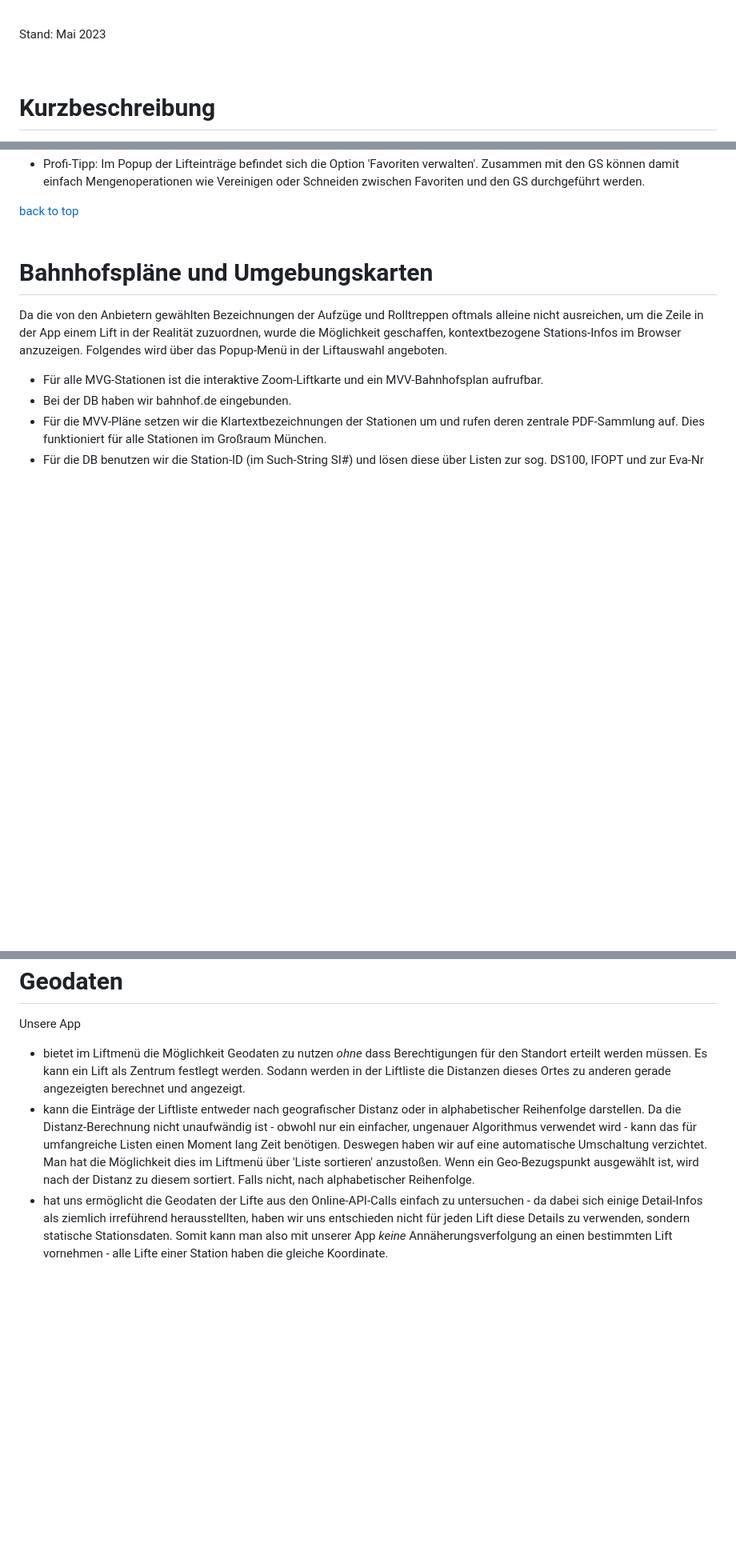
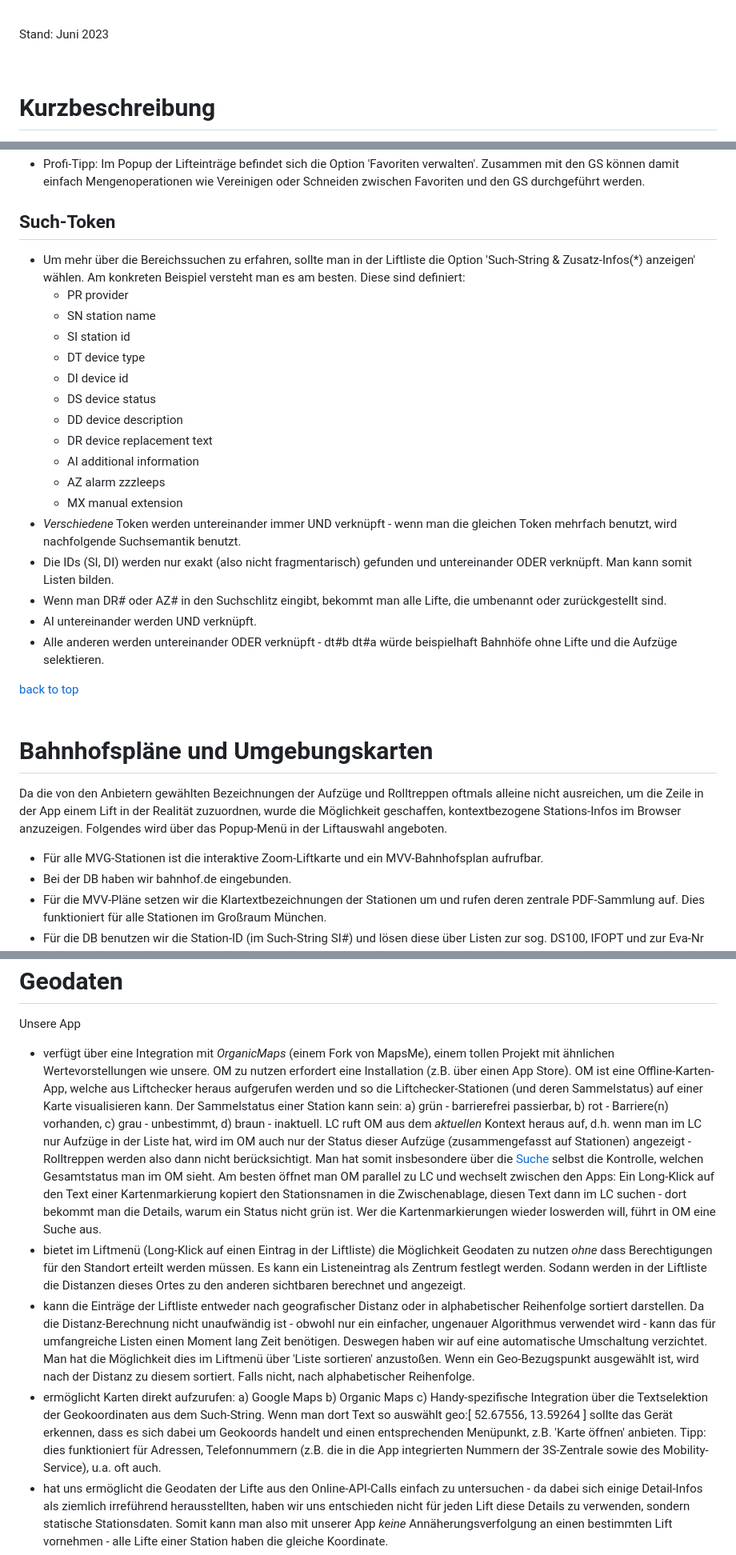
Before and after one commit to snfiware/liftchecker-releases, a Markdown page: readme.md, 3 parts joined by grey strips. Shown at 80% size. Rendered like a GitHub page; blank space fills up the shorter version.

```diff
--- a/readme.md
+++ b/readme.md
@@ -44,7 +38,7 @@ Download <pre style='display:inline-block;'> <a href='https://github.com/snfiwar
     <li class="toc"><a href="#hNotes">Hinweise</a> </li>
 </ol>
 <br/>
-<p>Stand: Mai 2023</p>
+<p>Stand: Juni 2023</p>
 <br id="hKeyFeatures"/>
 <h1>Kurzbeschreibung</h1>
 <p>Barrierefrei unterwegs mit den Öffis - dafür haben wir Liftchecker erstellt! Wir bieten eine hochgradig integrierte App, um möglichst ohne Probleme durch den ÖPNV zu kommen und alle Informationen "auf einen Klick" zur Hand zu haben, die wichtig sind, wenn man trotz Mobilitätseinschränkung aktiv sein will.</p>
@@ -154,4 +152,27 @@ Download <pre style='display:inline-block;'> <a href='https://github.com/snfiwar
     <li>Profi-Tipp: Im Popup der Lifteinträge befindet sich die Option 'Favoriten verwalten'. Zusammen mit den GS können damit einfach Mengenoperationen wie Vereinigen oder Schneiden zwischen Favoriten und den GS durchgeführt werden.</li>
+</ul>
+<h2>Such-Token</h2>
+<ul>
+    <li>Um mehr über die Bereichssuchen zu erfahren, sollte man in der Liftliste die Option 'Such-String & Zusatz-Infos(*) anzeigen' wählen. Am konkreten Beispiel versteht man es am besten. Diese sind definiert:
+        <ul>
+            <li>PR provider</li>
+            <li>SN station name</li>
+            <li>SI station id</li>
+            <li>DT device type</li>
+            <li>DI device id</li>
+            <li>DS device status</li>
+            <li>DD device description</li>
+            <li>DR device replacement text</li>
+            <li>AI additional information</li>
+            <li>AZ alarm zzzleeps</li>
+            <li>MX manual extension</li>
+        </ul>
+    </li>
+    <li><i>Verschiedene</i> Token werden untereinander immer UND verknüpft - wenn man die gleichen Token mehrfach benutzt, wird nachfolgende Suchsemantik benutzt.</li>
+    <li>Die IDs (SI, DI) werden nur exakt (also nicht fragmentarisch) gefunden und untereinander ODER verknüpft. Man kann somit Listen bilden.</li>
+    <li>Wenn man DR# oder AZ# in den Suchschlitz eingibt, bekommt man alle Lifte, die umbenannt oder zurückgestellt sind.</li>
+    <li>AI untereinander werden UND verknüpft.</li>
+    <li>Alle anderen werden untereinander ODER verknüpft - dt#b dt#a würde beispielhaft Bahnhöfe ohne Lifte und die Aufzüge selektieren.</li>
 </ul>
 
 <div style="text-align:right;padding-right:20px;"><a href="#hTopToc">back to top</a></div>
@@ -173,8 +194,10 @@ Download <pre style='display:inline-block;'> <a href='https://github.com/snfiwar
 <h1>Geodaten</h1>
 <p>Unsere App</p>
 <ul>
-    <li>bietet im Liftmenü die Möglichkeit Geodaten zu nutzen <i>ohne</i> dass Berechtigungen für den Standort erteilt werden müssen. Es kann ein Lift als Zentrum festlegt werden. Sodann werden in der Liftliste die Distanzen dieses Ortes zu anderen gerade angezeigten berechnet und angezeigt. </li>
-    <li>kann die Einträge der Liftliste entweder nach geografischer Distanz oder in alphabetischer Reihenfolge darstellen. Da die Distanz-Berechnung nicht unaufwändig ist - obwohl nur ein einfacher, ungenauer Algorithmus verwendet wird - kann das für umfangreiche Listen einen Moment lang Zeit benötigen. Deswegen haben wir auf eine automatische Umschaltung verzichtet. Man hat die Möglichkeit dies im Liftmenü über 'Liste sortieren' anzustoßen. Wenn ein Geo-Bezugspunkt ausgewählt ist, wird nach der Distanz zu diesem sortiert. Falls nicht, nach alphabetischer Reihenfolge.</li>
+    <li>verfügt über eine Integration mit <i>OrganicMaps</i> (einem Fork von MapsMe), einem tollen Projekt mit ähnlichen Wertevorstellungen wie unsere. OM zu nutzen erfordert eine Installation (z.B. über einen App Store). OM ist eine Offline-Karten-App, welche aus Liftchecker heraus aufgerufen werden und so die Liftchecker-Stationen (und deren Sammelstatus) auf einer Karte visualisieren kann. Der Sammelstatus einer Station kann sein: a) grün - barrierefrei passierbar, b) rot - Barriere(n) vorhanden, c) grau - unbestimmt, d) braun - inaktuell. LC ruft OM aus dem <i>aktuellen</i> Kontext heraus auf, d.h. wenn man im LC nur Aufzüge in der Liste hat, wird im OM auch nur der Status dieser Aufzüge (zusammengefasst auf Stationen) angezeigt - Rolltreppen werden also dann nicht berücksichtigt. Man hat somit insbesondere über die <a href="#hSearch">Suche</a> selbst die Kontrolle, welchen Gesamtstatus man im OM sieht. Am besten öffnet man OM parallel zu LC und wechselt zwischen den Apps: Ein Long-Klick auf den Text einer Kartenmarkierung kopiert den Stationsnamen in die Zwischenablage, diesen Text dann im LC suchen - dort bekommt man die Details, warum ein Status nicht grün ist. Wer die Kartenmarkierungen wieder loswerden will, führt in OM eine Suche aus. </li>
+    <li>bietet im Liftmenü (Long-Klick auf einen Eintrag in der Liftliste) die Möglichkeit Geodaten zu nutzen <i>ohne</i> dass Berechtigungen für den Standort erteilt werden müssen. Es kann ein Listeneintrag als Zentrum festlegt werden. Sodann werden in der Liftliste die Distanzen dieses Ortes zu den anderen sichtbaren berechnet und angezeigt. </li>
+    <li>kann die Einträge der Liftliste entweder nach geografischer Distanz oder in alphabetischer Reihenfolge sortiert darstellen. Da die Distanz-Berechnung nicht unaufwändig ist - obwohl nur ein einfacher, ungenauer Algorithmus verwendet wird - kann das für umfangreiche Listen einen Moment lang Zeit benötigen. Deswegen haben wir auf eine automatische Umschaltung verzichtet. Man hat die Möglichkeit dies im Liftmenü über 'Liste sortieren' anzustoßen. Wenn ein Geo-Bezugspunkt ausgewählt ist, wird nach der Distanz zu diesem sortiert. Falls nicht, nach alphabetischer Reihenfolge.</li>
+    <li>ermöglicht Karten direkt aufzurufen: a) Google Maps b) Organic Maps c) Handy-spezifische Integration über die Textselektion der Geokoordinaten aus dem Such-String. Wenn man dort Text so auswählt <span style="font-family:courier;">geo:[ <span style="background-color:#AAAAAA;">52.67556, 13.59264</span> ]</span> sollte das Gerät erkennen, dass es sich dabei um Geokoords handelt und einen entsprechenden Menüpunkt, z.B. 'Karte öffnen' anbieten. Tipp: dies funktioniert für Adressen, Telefonnummern (z.B. die in die App integrierten Nummern der 3S-Zentrale sowie des Mobility-Service), u.a. oft auch. </li>
     <li>hat uns ermöglicht die Geodaten der Lifte aus den Online-API-Calls einfach zu untersuchen - da dabei sich einige Detail-Infos als ziemlich irreführend herausstellten, haben wir uns entschieden nicht für jeden Lift diese Details zu verwenden, sondern statische Stationsdaten. Somit kann man also mit unserer App <i>keine</i> Annäherungsverfolgung an einen bestimmten Lift vornehmen - alle Lifte einer Station haben die gleiche Koordinate. </li>
     <li>besitzt <i>keine</i> Meldefunktionen (zur Datenverbesserung o.a.), da wir leider selbst über keinen "direkten Draht" zu den Anbietern der Online-Schnittstellen verfügen, der solche Informationen verarbeiten könnte. Wenn SnfiCert-Bewertungen korrigiert werden sollen, kann man die <a href="#hBugsLog">Support-Mailadresse</a> nutzen.</li>
 </ul>
```
Also changed, not shown: other parts of readme.md (+16 -19 lines).
